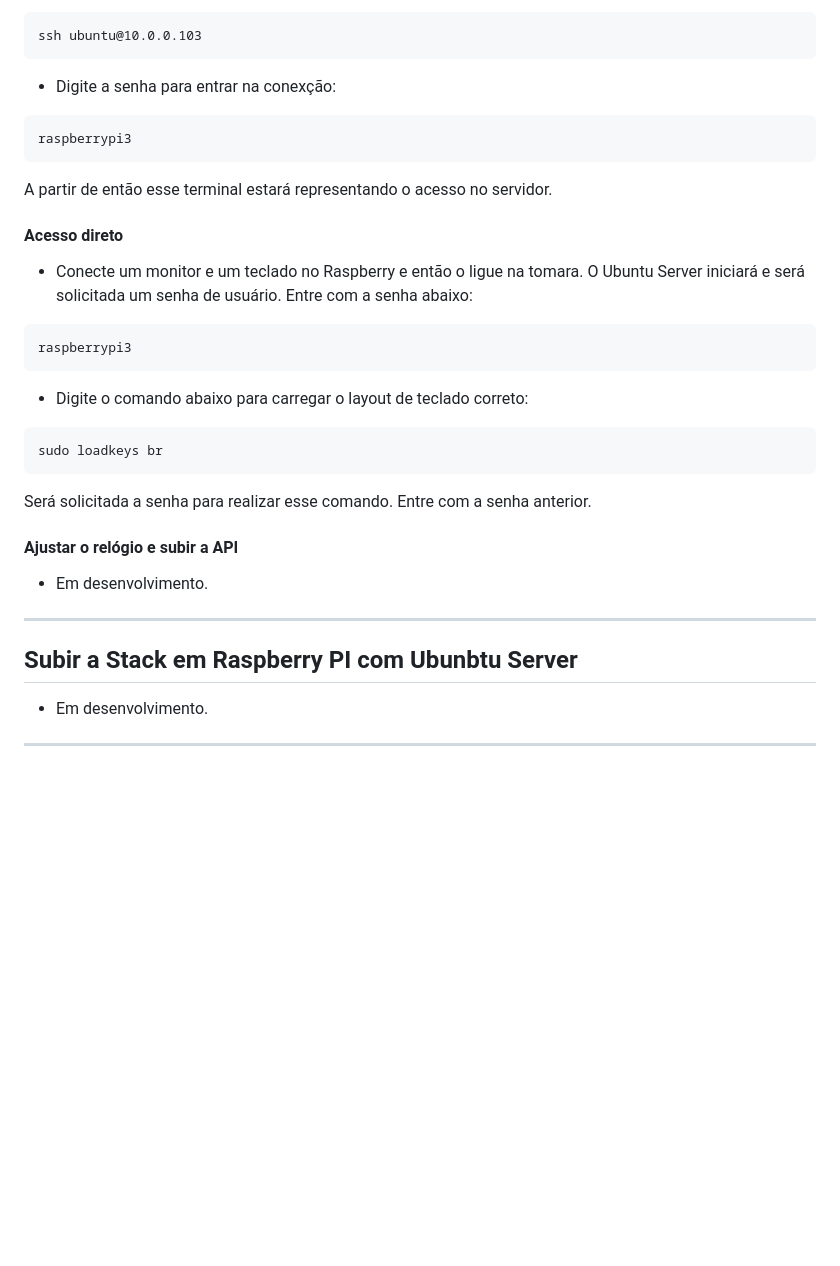
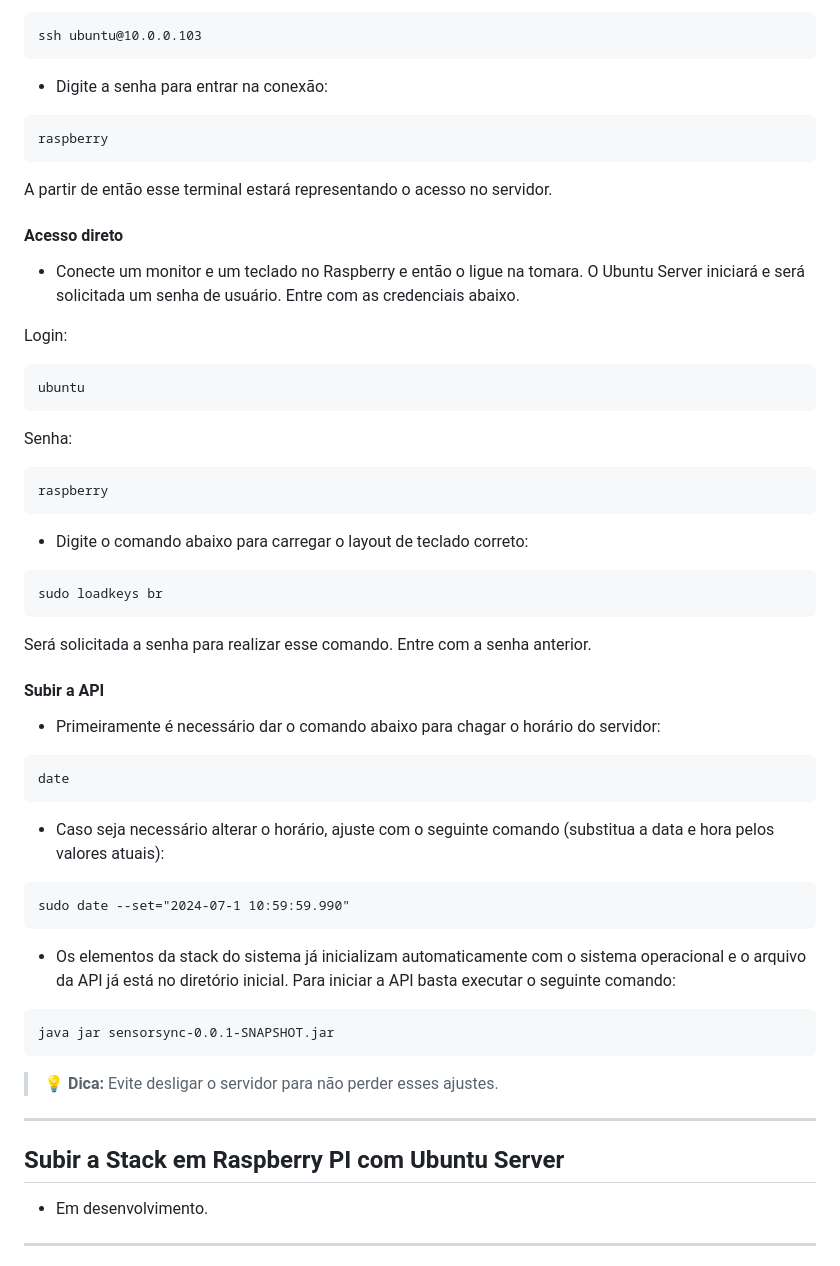
Before and after one commit to mwsprotte/sensorsync, a Markdown page: README.md, the part around the change. GitHub-like rendering; blank space fills up the shorter version.

````diff
--- a/README.md
+++ b/README.md
@@ -98,11 +98,11 @@ ser feito de duas maneiras: acessá-lo remotamente via SSH ou diretamente, conec
 ```
 ssh ubuntu@10.0.0.103
 ```
-- Digite a senha para entrar na conexção:
+- Digite a senha para entrar na conexão:
 
 
 ```
-raspberrypi3
+raspberry
 ```
 
 A partir de então esse terminal estará representando o acesso no servidor.
@@ -110,10 +110,16 @@ A partir de então esse terminal estará representando o acesso no servidor.
 #### Acesso direto
 
 - Conecte um monitor e um teclado no Raspberry e então o ligue na tomara. O Ubuntu Server iniciará e será solicitada um senha de usuário.
-Entre com a senha abaixo:
+Entre com as credenciais abaixo.
 
+Login:
 ```
-raspberrypi3
+ubuntu
+```
+
+Senha:
+```
+raspberry
 ```
 
 - Digite o comando abaixo para carregar o layout de teclado correto:
@@ -124,13 +130,34 @@ sudo loadkeys br
 
 Será solicitada a senha para realizar esse comando. Entre com a senha anterior.
 
-#### Ajustar o relógio e subir a API
+#### Subir a API
 
-- Em desenvolvimento.
+- Primeiramente é necessário dar o comando abaixo para chagar o horário do servidor:
+
+```
+date
+```
+
+- Caso seja necessário alterar o horário, ajuste com o seguinte comando (substitua a data e hora pelos valores atuais):
+
+```
+sudo date --set="2024-07-1 10:59:59.990"
+```
+
+- Os elementos da stack do sistema já inicializam automaticamente com o sistema operacional e o arquivo da API já está no diretório inicial. Para iniciar a API basta executar o seguinte comando:
+
+
+```
+java jar sensorsync-0.0.1-SNAPSHOT.jar
+```
+
+> :bulb: **Dica:** Evite desligar o servidor para não perder esses ajustes.
+
+
 
 <hr>
 
-## Subir a Stack em Raspberry PI com Ubunbtu Server
+## Subir a Stack em Raspberry PI com Ubuntu Server
 
 - Em desenvolvimento.
 <hr>
````
